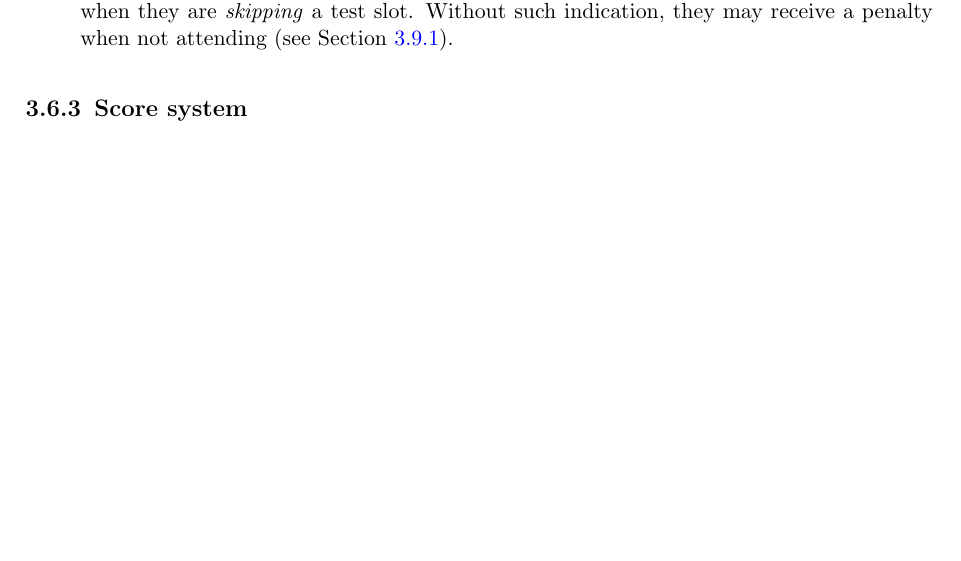
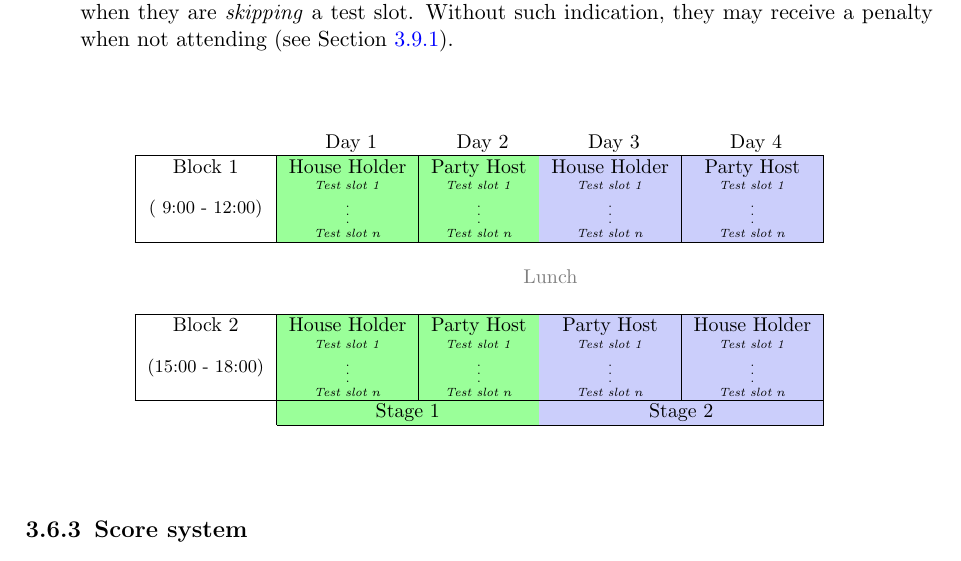
Before and after one commit to RoboCupAtHome/RuleBook, a LaTeX thesis (Rulebook.tex, which reads general_rules/Organization.tex): part of page 29 of 62, cut so that both start at the same text, the shorter picture padded with empty space. Compiled offline with pdfLaTeX.

Commit message:
Add explanatory table to 3.6.2 Schedule (General Rules)

```diff
--- a/general_rules/Organization.tex
+++ b/general_rules/Organization.tex
@@ -48,6 +48,43 @@ In case of having no considerable score deviation between a team advancing to th
 	\item \textbf{Participation is default:} Teams have to indicate to the \iaterm{Organizing Committee}{OC} when they are \emph{skipping} a test slot. Without such indication, they may receive a penalty when not attending (see~\refsec{rule:not_attending}).
 \end{enumerate}
 
+% Please add the following required packages to your document preamble:
+% \usepackage[table,xcdraw]{xcolor}
+% If you use beamer only pass "xcolor=table" option, i.e. \documentclass[xcolor=table]{beamer}
+\begin{table}[h]
+	\centering\small
+	\newcommand{\teams}{%
+		\tiny
+		\begin{tabular}{c}%
+			\textit{Test slot 1}\\
+			$\vdots$\\
+			\textit{Test slot $n$}\\
+		\end{tabular}
+	}
+	\begin{tabular}{r|%
+		>{\columncolor[HTML]{9AFF99}}c |%
+		>{\columncolor[HTML]{9AFF99}}c |%
+		>{\columncolor[HTML]{CBCEFB}}c |%
+		>{\columncolor[HTML]{CBCEFB}}c |%
+	}
+	 \multicolumn{1}{ c }{}
+		& \multicolumn{1}{ c }{\cellcolor{white} Day 1 }
+		& \multicolumn{1}{ c }{\cellcolor{white} Day 2 }
+		& \multicolumn{1}{ c }{\cellcolor{white} Day 3 }
+		& \multicolumn{1}{ c }{\cellcolor{white} Day 4 }
+		\\ \hline
+	\multicolumn{1}{|c|}{Block 1}                      & House Holder & Party Host & House Holder & Party Host   \\
+	\multicolumn{1}{|c|}{\footnotesize( 9:00 - 12:00)} & \teams       & \teams     & \teams       & \teams       \\ \hline
+	\multicolumn{5}{ c }{}                                                                                       \\
+	\multicolumn{1}{ c }{}                             & \multicolumn{4}{ c }{\color{gray}Lunch}                 \\
+	\multicolumn{5}{ c }{}                                                                                       \\ \hline
+	\multicolumn{1}{|c|}{Block 2}                      & House Holder & Party Host & Party Host   & House Holder \\
+	\multicolumn{1}{|c|}{\footnotesize(15:00 - 18:00)} & \teams       & \teams     & \teams       & \teams       \\ \hline
+
+	& \multicolumn{2}{c|}{\cellcolor[HTML]{9AFF99}Stage 1} & \multicolumn{2}{c|}{\cellcolor[HTML]{CBCEFB}Stage 2}\\ \cline{2-5}
+	\end{tabular}
+\end{table}
+
 
 \subsection{Score system}
 \label{rule:score_system}
```
